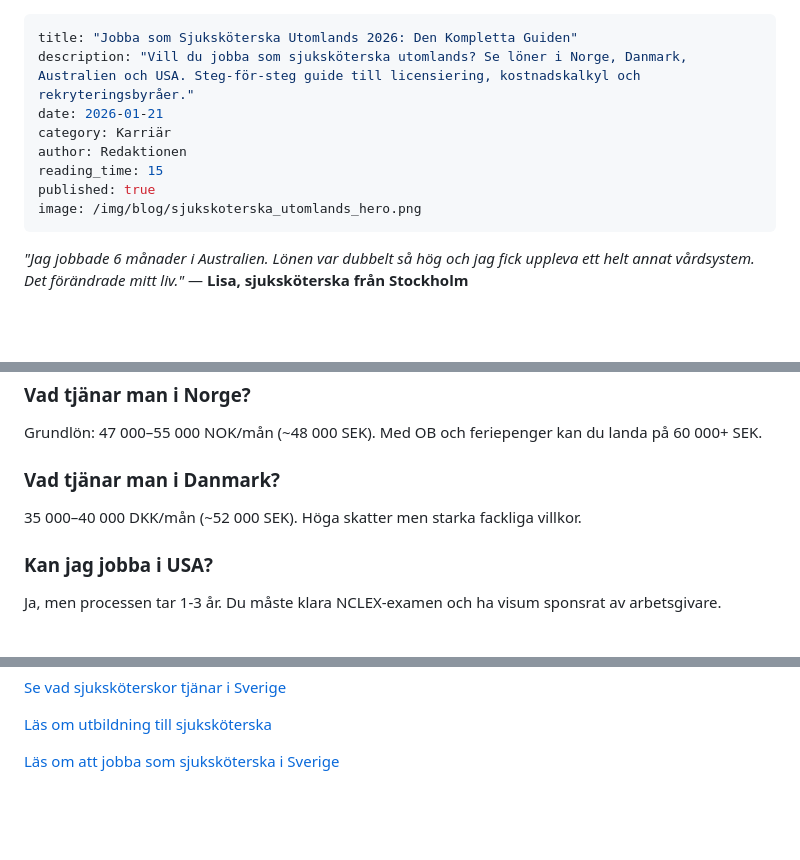
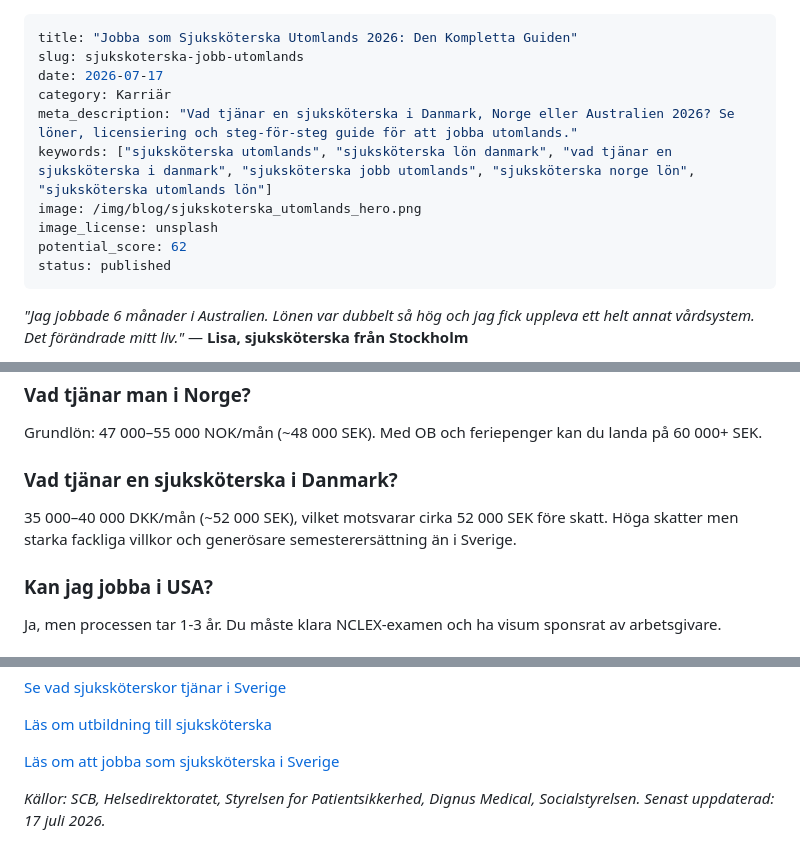
Before and after one commit to hakimdx2/raknalon, a Markdown page: content/blog/sjukskoterska-jobb-utomlands.md, 3 parts joined by grey strips. Rendered like a GitHub page; blank space fills up the shorter version.

Commit message:
UPDATE mode 2026-07-17: striking distance 'vad tjänar en sjuksköterska i danmark' (sjukskoterska-jobb-utomlands, pos 6.5) + refresh oldest article (hemliga-loneforhandlings-tekniker, Jan→Jul)

```diff
--- a/content/blog/sjukskoterska-jobb-utomlands.md
+++ b/content/blog/sjukskoterska-jobb-utomlands.md
@@ -1,12 +1,14 @@
 ---
 title: "Jobba som Sjuksköterska Utomlands 2026: Den Kompletta Guiden"
-description: "Vill du jobba som sjuksköterska utomlands? Se löner i Norge, Danmark, Australien och USA. Steg-för-steg guide till licensiering, kostnadskalkyl och rekryteringsbyråer."
-date: 2026-01-21
+slug: sjukskoterska-jobb-utomlands
+date: 2026-07-17
 category: Karriär
-author: Redaktionen
-reading_time: 15
-published: true
+meta_description: "Vad tjänar en sjuksköterska i Danmark, Norge eller Australien 2026? Se löner, licensiering och steg-för-steg guide för att jobba utomlands."
+keywords: ["sjuksköterska utomlands", "sjuksköterska lön danmark", "vad tjänar en sjuksköterska i danmark", "sjuksköterska jobb utomlands", "sjuksköterska norge lön", "sjuksköterska utomlands lön"]
 image: /img/blog/sjukskoterska_utomlands_hero.png
+image_license: unsplash
+potential_score: 62
+status: published
 ---
 
 *"Jag jobbade 6 månader i Australien. Lönen var dubbelt så hög och jag fick uppleva ett helt annat vårdsystem. Det förändrade mitt liv."*
@@ -277,8 +279,8 @@ Norge. Ingen språkbarriär, automatiskt erkänd legitimation, hög lön, nära
 ### Vad tjänar man i Norge?
 Grundlön: 47 000–55 000 NOK/mån (~48 000 SEK). Med OB och feriepenger kan du landa på 60 000+ SEK.
 
-### Vad tjänar man i Danmark?
-35 000–40 000 DKK/mån (~52 000 SEK). Höga skatter men starka fackliga villkor.
+### Vad tjänar en sjuksköterska i Danmark?
+35 000–40 000 DKK/mån (~52 000 SEK), vilket motsvarar cirka 52 000 SEK före skatt. Höga skatter men starka fackliga villkor och generösare semesterersättning än i Sverige.
 
 ### Kan jag jobba i USA?
 Ja, men processen tar 1-3 år. Du måste klara NCLEX-examen och ha visum sponsrat av arbetsgivare.
@@ -326,3 +328,5 @@ Du har kunskapen. Du har erfarenheten. Världen väntar.
 [Läs om utbildning till sjuksköterska](/blogg/utbildning-sjukskoterska-2026)
 
 [Läs om att jobba som sjuksköterska i Sverige](/blogg/jobba-som-sjukskoterska)
+
+*Källor: SCB, Helsedirektoratet, Styrelsen for Patientsikkerhed, Dignus Medical, Socialstyrelsen. Senast uppdaterad: 17 juli 2026.*
```
Also changed, not shown: content/blog/hemliga-loneforhandlings-tekniker.md (+14 -10 lines).
